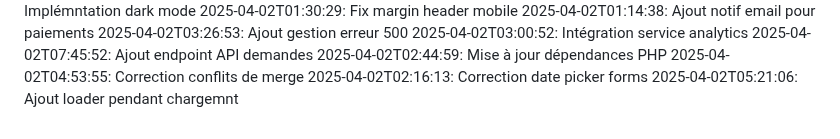
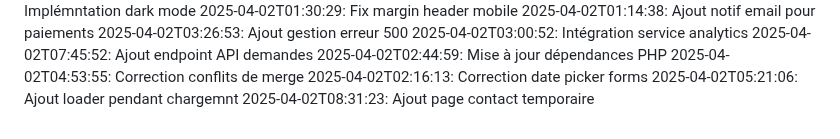
Before and after one commit to abdessattar23/blablame2, a Markdown page: commit_history.md, the part around the change. GitHub-like rendering.

Commit message:
Ajout page contact temporaire

```diff
--- a/commit_history.md
+++ b/commit_history.md
@@ -67,3 +67,4 @@
 2025-04-02T04:53:55: Correction conflits de merge
 2025-04-02T02:16:13: Correction date picker forms
 2025-04-02T05:21:06: Ajout loader pendant chargemnt
+2025-04-02T08:31:23: Ajout page contact temporaire
```
